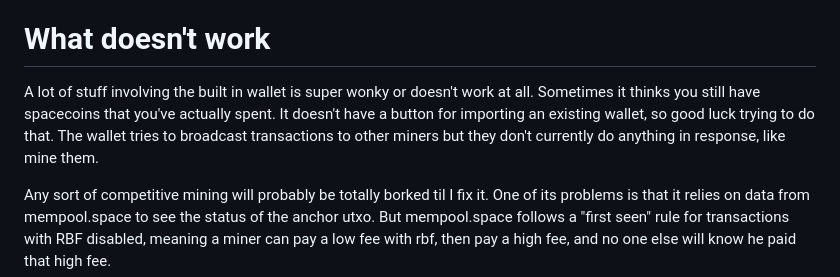
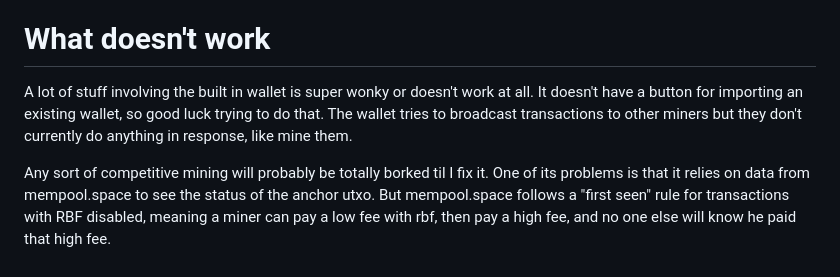
Before and after one commit to supertestnet/spacechain-launcher, a Markdown page: README.md, the part around the change. Drawn GitHub-style.

```diff
--- a/README.md
+++ b/README.md
@@ -19,7 +19,7 @@ Issuing spacecoins seems to work, though it's currently disabled unless you pass
 
 # What doesn't work
 
-A lot of stuff involving the built in wallet is super wonky or doesn't work at all. Sometimes it thinks you still have spacecoins that you've actually spent. It doesn't have a button for importing an existing wallet, so good luck trying to do that. The wallet tries to broadcast transactions to other miners but they don't currently do anything in response, like mine them.
+A lot of stuff involving the built in wallet is super wonky or doesn't work at all. It doesn't have a button for importing an existing wallet, so good luck trying to do that. The wallet tries to broadcast transactions to other miners but they don't currently do anything in response, like mine them.
 
 Any sort of competitive mining will probably be totally borked til I fix it. One of its problems is that it relies on data from mempool.space to see the status of the anchor utxo. But mempool.space follows a "first seen" rule for transactions with RBF disabled, meaning a miner can pay a low fee with rbf, then pay a high fee, and no one else will know he paid that high fee.
 
```
